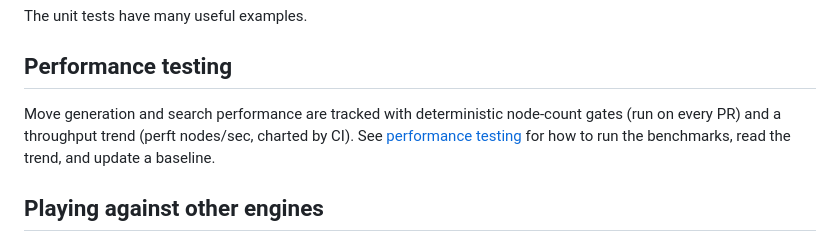
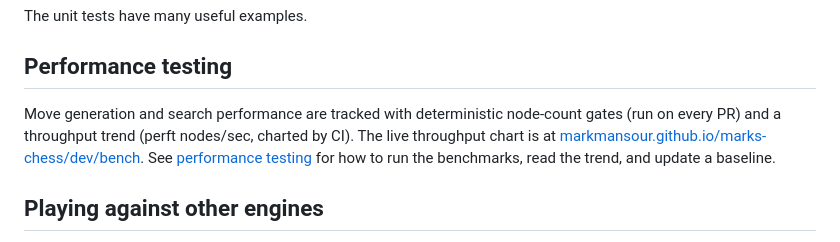
Before and after one commit to markmansour/marks-chess, a Markdown page: README.md, the part around the change. Rendered like a GitHub page.

Commit message:
Link the live performance chart in the README
Co-Authored-By: Claude Opus 4.8 <noreply@anthropic.com>

```diff
--- a/README.md
+++ b/README.md
@@ -126,9 +126,10 @@ The unit tests have many useful examples.
 
 ## Performance testing
 Move generation and search performance are tracked with deterministic node-count gates (run on
-every PR) and a throughput trend (perft nodes/sec, charted by CI). See
-[performance testing](docs/performance-testing.md) for how to run the benchmarks, read the trend,
-and update a baseline.
+every PR) and a throughput trend (perft nodes/sec, charted by CI). The live throughput chart is at
+[markmansour.github.io/marks-chess/dev/bench](https://markmansour.github.io/marks-chess/dev/bench/).
+See [performance testing](docs/performance-testing.md) for how to run the benchmarks, read the
+trend, and update a baseline.
 
 ## Playing against other engines
 Build a single jar file with all dependencies, and call it from a shell
```
